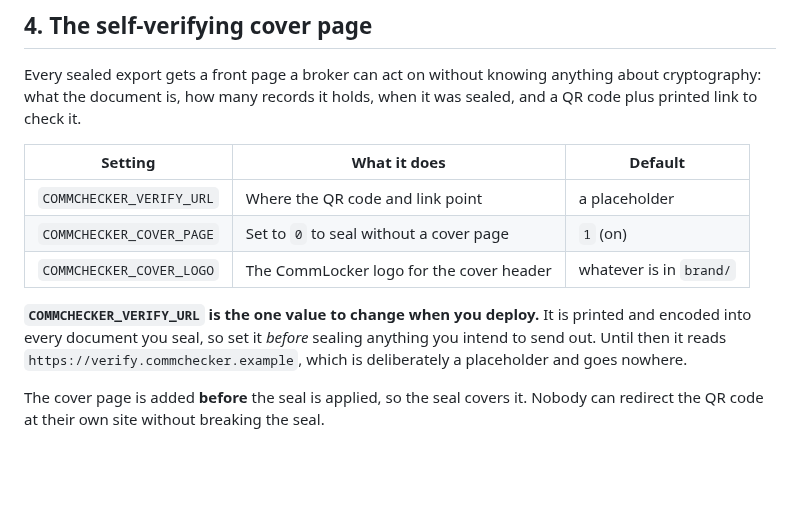
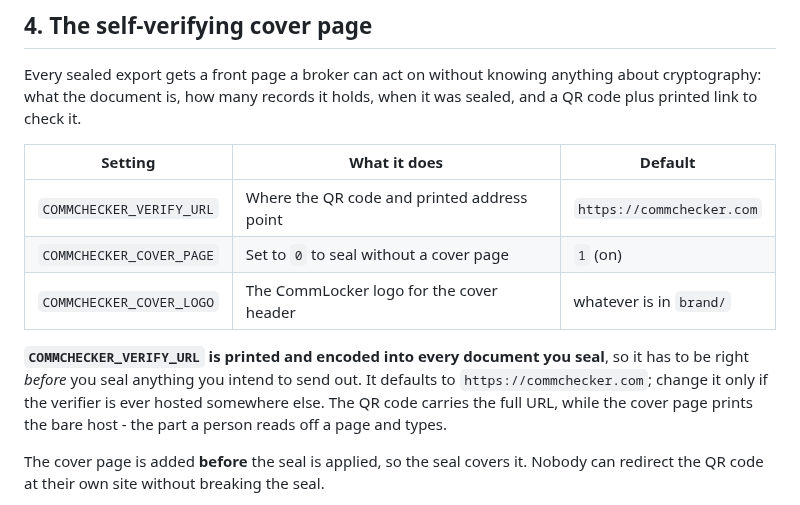
Before and after one commit to CoachCotner/Recalltext, a Markdown page: commchecker/CONFIGURATION.md, the part around the change. Rendered like a GitHub page; blank space fills up the shorter version.

```diff
--- a/commchecker/CONFIGURATION.md
+++ b/commchecker/CONFIGURATION.md
@@ -225,15 +225,15 @@ when it was sealed, and a QR code plus printed link to check it.
 
 | Setting | What it does | Default |
 |---|---|---|
-| `COMMCHECKER_VERIFY_URL` | Where the QR code and link point | a placeholder |
+| `COMMCHECKER_VERIFY_URL` | Where the QR code and printed address point | `https://commchecker.com` |
 | `COMMCHECKER_COVER_PAGE` | Set to `0` to seal without a cover page | `1` (on) |
 | `COMMCHECKER_COVER_LOGO` | The CommLocker logo for the cover header | whatever is in `brand/` |
 
-**`COMMCHECKER_VERIFY_URL` is the one value to change when you deploy.** It is
-printed and encoded into every document you seal, so set it *before* sealing
-anything you intend to send out. Until then it reads
-`https://verify.commchecker.example`, which is deliberately a placeholder and
-goes nowhere.
+**`COMMCHECKER_VERIFY_URL` is printed and encoded into every document you
+seal**, so it has to be right *before* you seal anything you intend to send
+out. It defaults to `https://commchecker.com`; change it only if the verifier
+is ever hosted somewhere else. The QR code carries the full URL, while the
+cover page prints the bare host - the part a person reads off a page and types.
 
 The cover page is added **before** the seal is applied, so the seal covers it.
 Nobody can redirect the QR code at their own site without breaking the seal.
```
Also changed, not shown: commchecker/DEPLOY.md (+5 -4 lines), commchecker/README.md (+1 -1 lines), commchecker/docs/cover-page.png, 10 other files.
